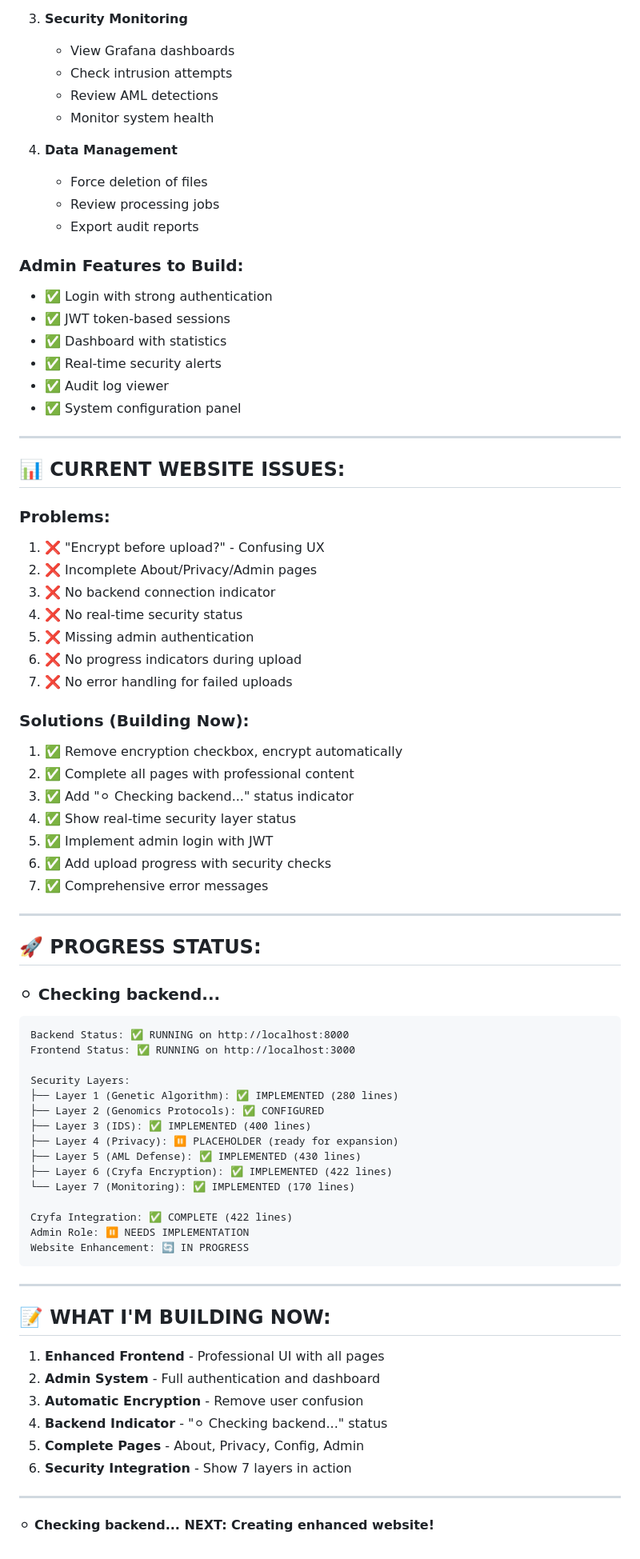
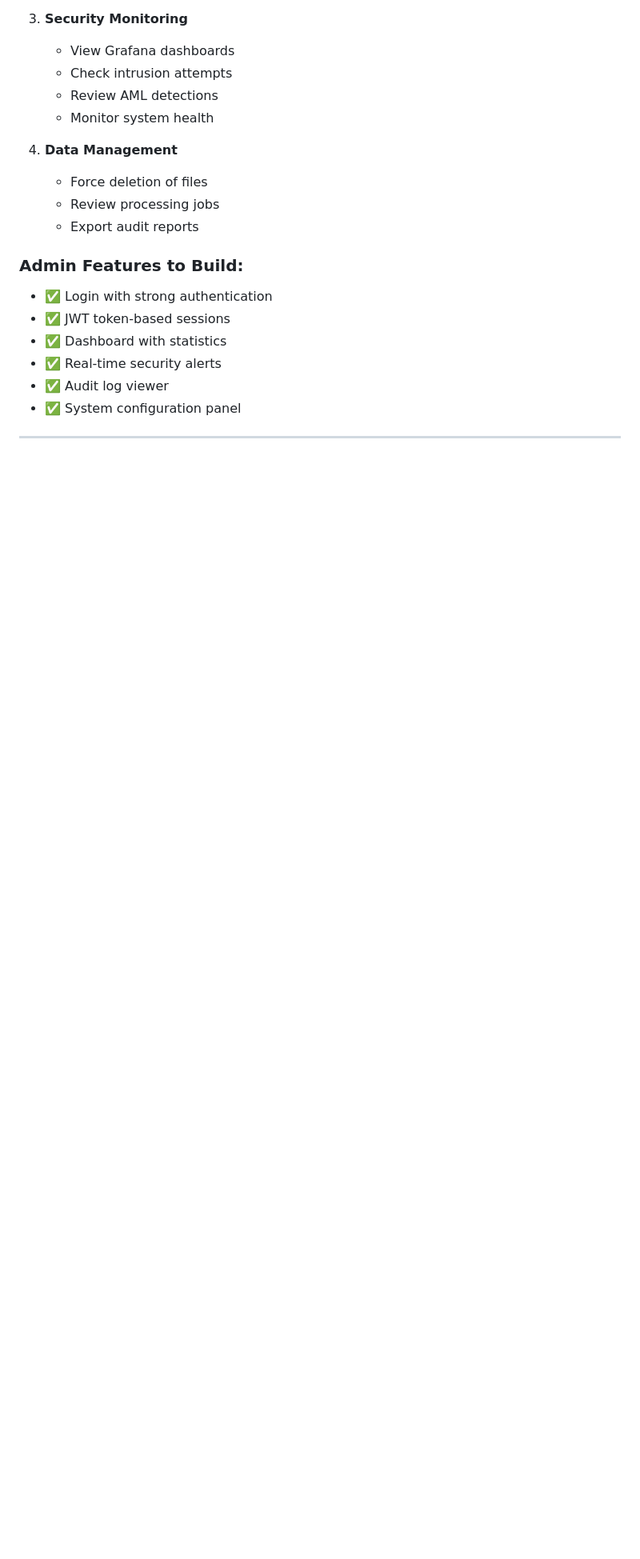
Before and after one commit to Kareem123mm/SecureAI-MedGenomics, a Markdown page: SECURITY_EXPLANATION.md, the part around the change printed below. Shown: that part at 80% size. Drawn GitHub-style; blank space fills up the shorter version.

Commit message:
Revise security explanation and remove outdated sections
Removed outdated encryption flow details and current website issues section. Updated to reflect automatic encryption and ongoing enhancements.

````diff
--- a/SECURITY_EXPLANATION.md
+++ b/SECURITY_EXPLANATION.md
@@ -153,61 +132,3 @@ if encrypt and settings.CRYFA_ENABLED:
 - ✅ System configuration panel
 
 ---
-
-## 📊 **CURRENT WEBSITE ISSUES:**
-
-### **Problems:**
-1. ❌ "Encrypt before upload?" - Confusing UX
-2. ❌ Incomplete About/Privacy/Admin pages
-3. ❌ No backend connection indicator
-4. ❌ No real-time security status
-5. ❌ Missing admin authentication
-6. ❌ No progress indicators during upload
-7. ❌ No error handling for failed uploads
-
-### **Solutions (Building Now):**
-1. ✅ Remove encryption checkbox, encrypt automatically
-2. ✅ Complete all pages with professional content
-3. ✅ Add "⚪ Checking backend..." status indicator
-4. ✅ Show real-time security layer status
-5. ✅ Implement admin login with JWT
-6. ✅ Add upload progress with security checks
-7. ✅ Comprehensive error messages
-
----
-
-## 🚀 **PROGRESS STATUS:**
-
-### ⚪ **Checking backend...**
-```
-Backend Status: ✅ RUNNING on http://localhost:8000
-Frontend Status: ✅ RUNNING on http://localhost:3000
-
-Security Layers:
-├── Layer 1 (Genetic Algorithm): ✅ IMPLEMENTED (280 lines)
-├── Layer 2 (Genomics Protocols): ✅ CONFIGURED
-├── Layer 3 (IDS): ✅ IMPLEMENTED (400 lines)
-├── Layer 4 (Privacy): ⏸️ PLACEHOLDER (ready for expansion)
-├── Layer 5 (AML Defense): ✅ IMPLEMENTED (430 lines)
-├── Layer 6 (Cryfa Encryption): ✅ IMPLEMENTED (422 lines)
-└── Layer 7 (Monitoring): ✅ IMPLEMENTED (170 lines)
-
-Cryfa Integration: ✅ COMPLETE (422 lines)
-Admin Role: ⏸️ NEEDS IMPLEMENTATION
-Website Enhancement: 🔄 IN PROGRESS
-```
-
----
-
-## 📝 **WHAT I'M BUILDING NOW:**
-
-1. **Enhanced Frontend** - Professional UI with all pages
-2. **Admin System** - Full authentication and dashboard
-3. **Automatic Encryption** - Remove user confusion
-4. **Backend Indicator** - "⚪ Checking backend..." status
-5. **Complete Pages** - About, Privacy, Config, Admin
-6. **Security Integration** - Show 7 layers in action
-
----
-
-**⚪ Checking backend... NEXT: Creating enhanced website!**
````
Also changed, not shown: other parts of SECURITY_EXPLANATION.md (+0 -21 lines).
